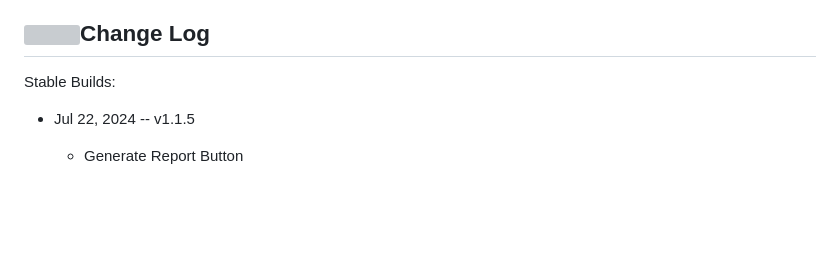
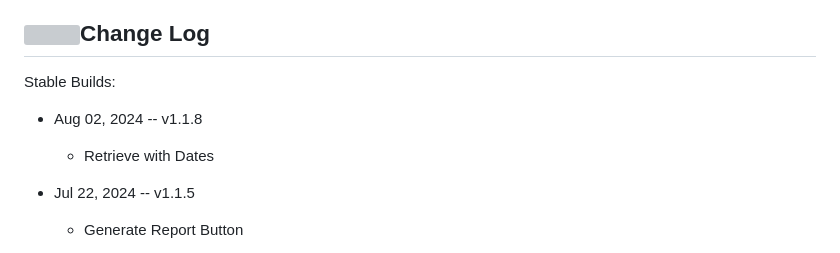
Before and after one commit to cvera08/ai-stock-predictions, a Markdown page: README.md, the part around the change. Rendered like a GitHub page; blank space fills up the shorter version; grey boxes are pictures that could not be loaded.

Commit message:
chore(readme): dates version

```diff
--- a/README.md
+++ b/README.md
@@ -124,6 +124,9 @@ ___
 
 Stable Builds:
 
+* Aug 02, 2024 -- v1.1.8
+  * Retrieve with Dates
+
 * Jul 22, 2024 -- v1.1.5
   * Generate Report Button
 
```
